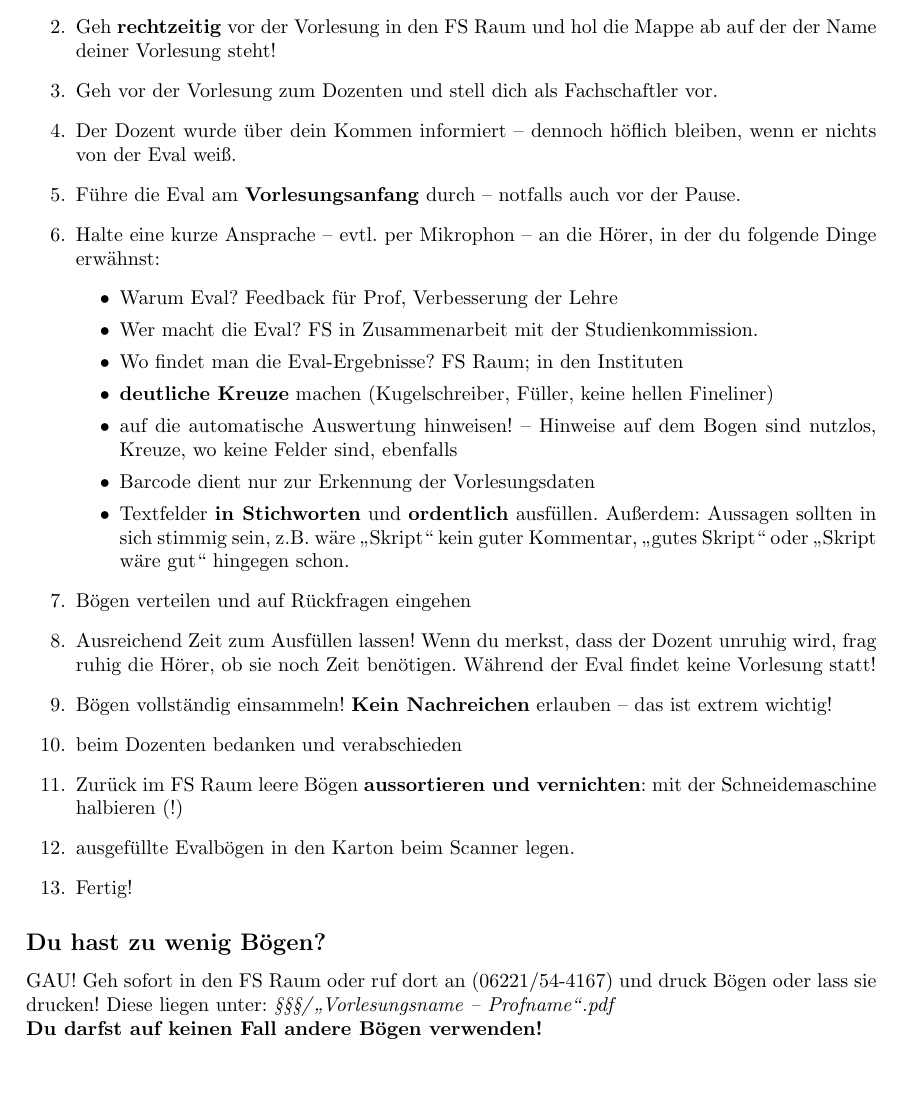
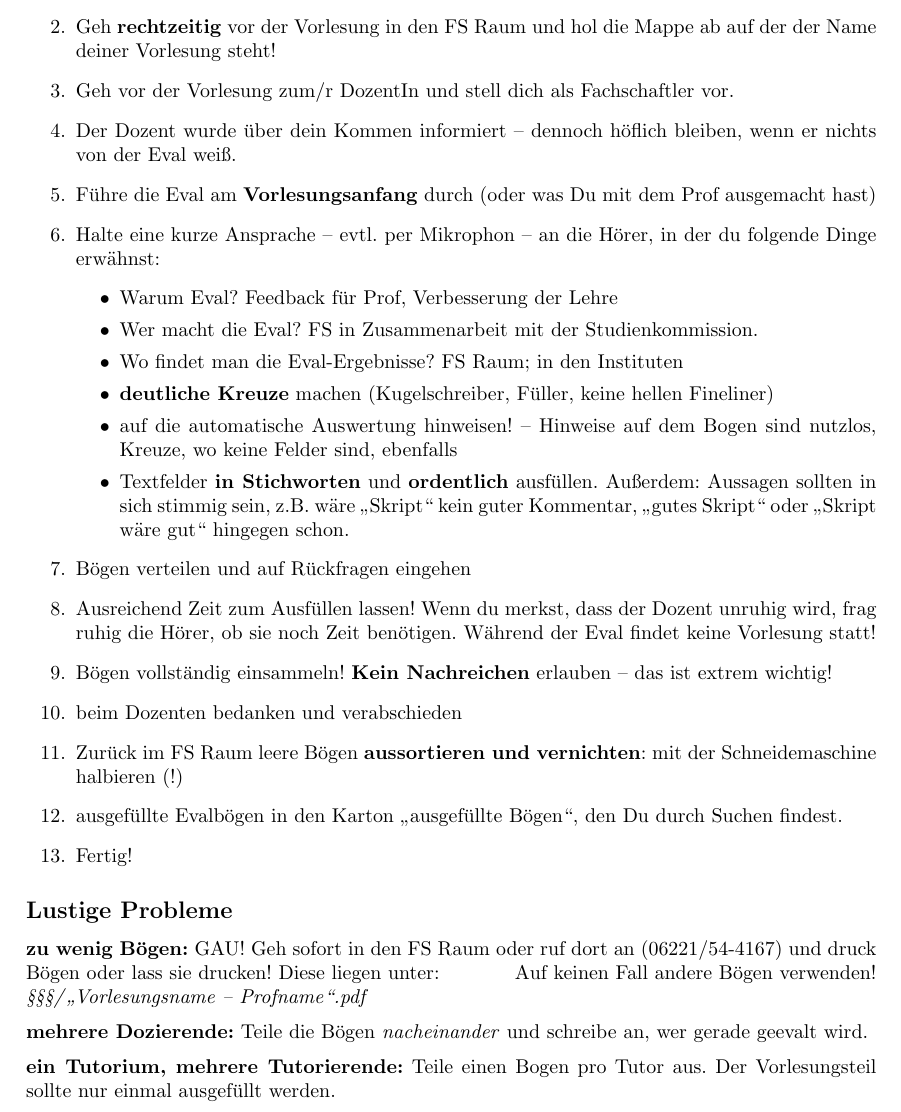
Before and after one commit to breunigs/gnt-eval, a LaTeX document (doc/howto_de.tex): part of the page, cut so that both start at the same text, the shorter picture padded with empty space. Compiled offline with pdfLaTeX.

Commit message:
update how tos to catch common cases

```diff
--- a/doc/howto_de.tex
+++ b/doc/howto_de.tex
@@ -17,11 +17,11 @@ werden dir dankbar sein, da sie so weniger Arbeit haben.
 \item Lies die Anleitung \textbf{vorher} und \textbf{ganz zu Ende}
 \item Geh \textbf{rechtzeitig} vor der Vorlesung in den FS Raum und hol die
   Mappe ab auf der der Name deiner Vorlesung steht!
-\item Geh vor der Vorlesung zum Dozenten und stell dich als
+\item Geh vor der Vorlesung zum/r DozentIn und stell dich als
   Fachschaftler vor.
 \item Der Dozent wurde über dein Kommen informiert -- dennoch höflich
   bleiben, wenn er nichts von der Eval weiß.
-\item Führe die Eval am \textbf{Vorlesungsanfang} durch -- notfalls auch vor der Pause.
+\item Führe die Eval am \textbf{Vorlesungsanfang} durch (oder was Du mit dem Prof ausgemacht hast)
 \item Halte eine kurze Ansprache -- evtl. per Mikrophon -- an die
   Hörer, in der du folgende Dinge erwähnst:
     \begin{itemize}
@@ -35,7 +35,6 @@ werden dir dankbar sein, da sie so weniger Arbeit haben.
     \item auf die automatische Auswertung hinweisen! -- Hinweise
           auf dem Bogen sind nutzlos, Kreuze, wo keine Felder sind,
           ebenfalls
-    \item Barcode dient nur zur Erkennung der Vorlesungsdaten
     \item Textfelder \textbf{in Stichworten} und \textbf{ordentlich} ausfüllen. Außerdem: Aussagen sollten in sich stimmig sein, z.B. wäre „Skript“ kein guter Kommentar, „gutes Skript“ oder „Skript wäre gut“ hingegen schon.
     \end{itemize}
 \item Bögen verteilen und auf Rückfragen eingehen
@@ -47,13 +46,15 @@ werden dir dankbar sein, da sie so weniger Arbeit haben.
 \item beim Dozenten bedanken und verabschieden
 \item Zurück im FS Raum leere Bögen \textbf{aussortieren und vernichten}: mit
   der Schneidemaschine halbieren (!)
-\item ausgefüllte Evalbögen in den Karton beim Scanner legen.
+\item ausgefüllte Evalbögen in den Karton „ausgefüllte Bögen“, den Du durch Suchen findest.
 \item Fertig!
 \end{enumerate}
 
-\subsection*{Du hast zu wenig Bögen?}
-GAU! Geh sofort in den FS Raum oder ruf dort an (06221/54-4167) und
-druck Bögen oder lass sie drucken! Diese liegen unter:
-\textit{§§§/\glqq Vorlesungsname -- Profname\grqq
-  .pdf}\\ \textbf{Du darfst auf keinen Fall andere Bögen verwenden!}
+\subsection*{Lustige Probleme}
+\noindent\textbf{zu wenig Bögen:} GAU! Geh sofort in den FS Raum oder ruf dort an (06221/54-4167) und
+druck Bögen oder lass sie drucken! Diese liegen unter: \hfill  Auf keinen Fall andere Bögen verwenden!\\
+\textit{§§§/„Vorlesungsname -- Profname“.pdf}\\[0.2cm]
+\noindent\textbf{mehrere Dozierende:} Teile die Bögen \emph{nacheinander} und schreibe an, wer gerade geevalt wird.\\[0.2cm]
+\noindent\textbf{ein Tutorium, mehrere Tutorierende:} Teile einen Bogen pro Tutor aus. Der Vorlesungsteil sollte nur einmal ausgefüllt werden.
+
 \end{document}
```
Also changed, not shown: doc/howto_en.tex (+8 -8 lines).
